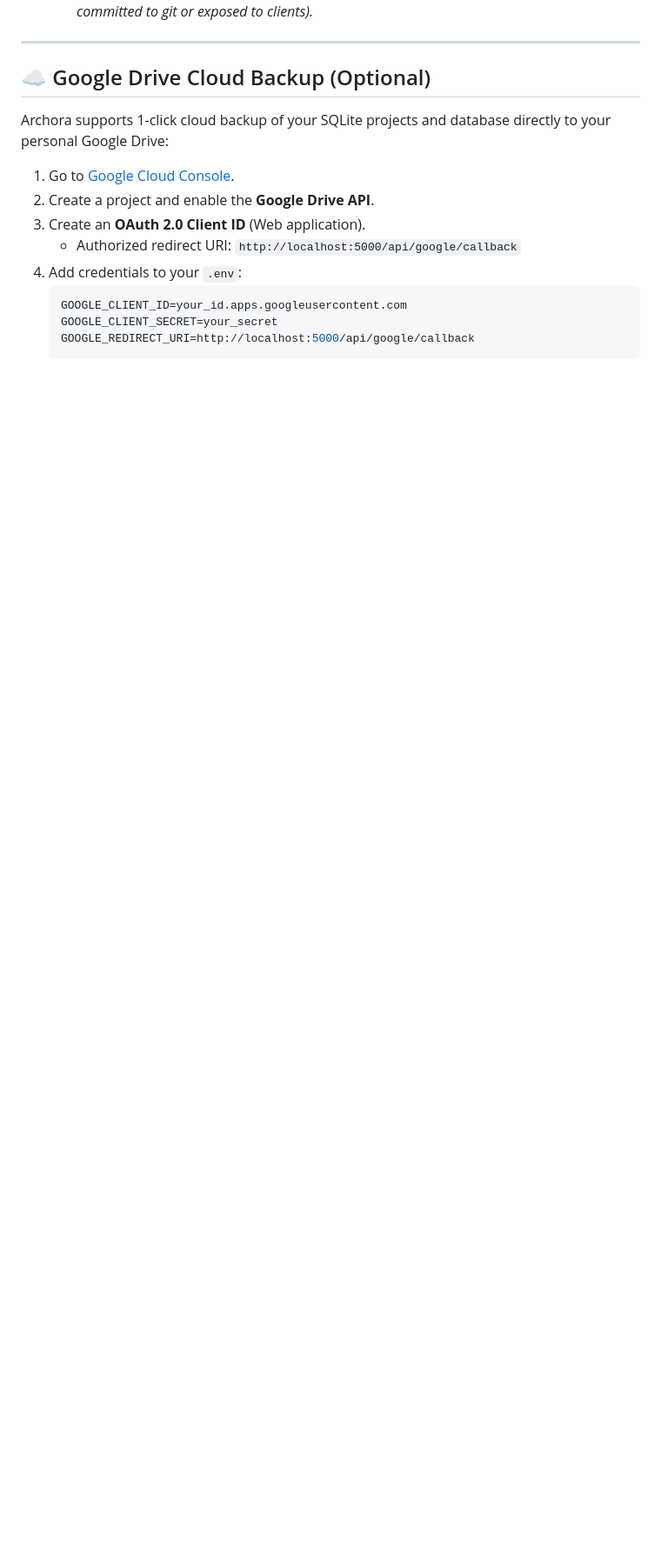
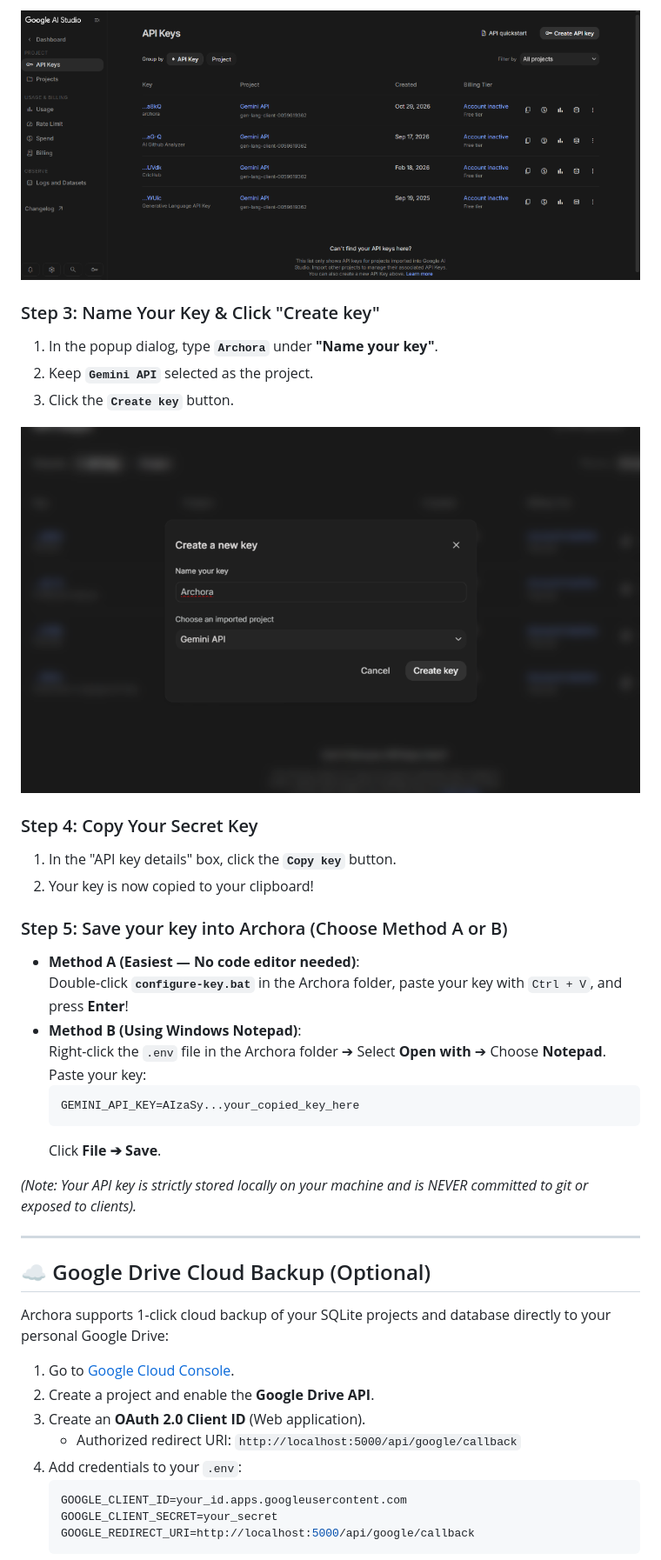
Before and after one commit to DarshUpadhyay12/Archora, a Markdown page: INSTALLATION_GUIDE.md, the part around one of its changes. Shown at 87% size. Drawn GitHub-style; pictures changed too: docs/images/api-setup/step2_ai_studio_dashboard.png (added), docs/images/api-setup/step3_create_new_key_modal.png (added); blank space fills up the shorter version.

````diff
--- a/INSTALLATION_GUIDE.md
+++ b/INSTALLATION_GUIDE.md
@@ -158,3 +161,27 @@ Archora uses Google's latest `gemini-3.5-flash-lite` model for 100% free studio
+![Step 2 - Google AI Studio Dashboard](docs/images/api-setup/step2_ai_studio_dashboard.png)
+
+### Step 3: Name Your Key & Click "Create key"
+1. In the popup dialog, type **`Archora`** under **"Name your key"**.
+2. Keep **`Gemini API`** selected as the project.
+3. Click the **`Create key`** button.
+
+![Step 3 - Name Key and Click Create key](docs/images/api-setup/step3_create_new_key_modal.png)
+
+### Step 4: Copy Your Secret Key
+1. In the "API key details" box, click the **`Copy key`** button.
+2. Your key is now copied to your clipboard!
+
+### Step 5: Save your key into Archora (Choose Method A or B)
+* **Method A (Easiest — No code editor needed)**:
+  Double-click **`configure-key.bat`** in the Archora folder, paste your key with `Ctrl + V`, and press **Enter**!
+* **Method B (Using Windows Notepad)**:
+  Right-click the `.env` file in the Archora folder ➔ Select **Open with** ➔ Choose **Notepad**.
+  Paste your key:
+  ```env
+  GEMINI_API_KEY=AIzaSy...your_copied_key_here
+  ```
+  Click **File ➔ Save**.
+
 *(Note: Your API key is strictly stored locally on your machine and is NEVER committed to git or exposed to clients).*
 
 ---
````
Also changed, not shown: other parts of INSTALLATION_GUIDE.md (+16 -13 lines), README.md (+65 -0 lines), docs/images/api-setup/step1_google_search.jpg (added), 1 other file.
